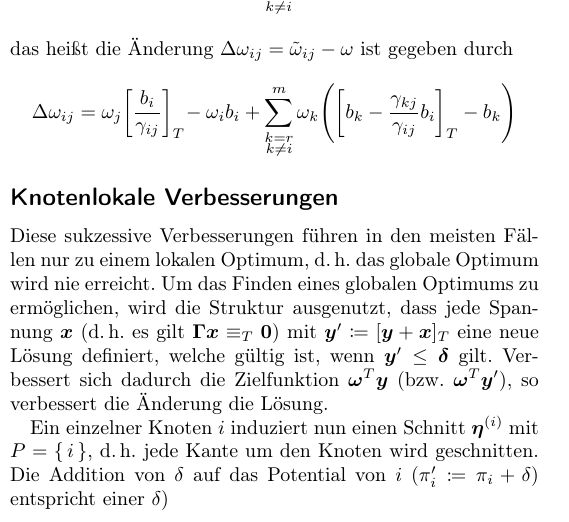
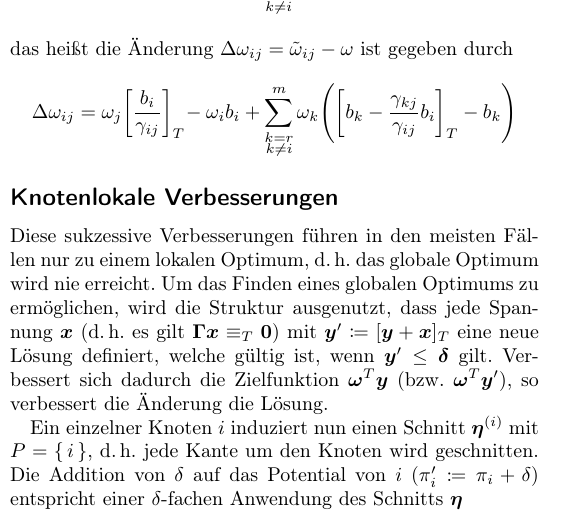
Before and after one commit to fdamken/algorithmic-timetable-modeling, a LaTeX document (handout/handout.tex): part of one column of the page, cut so that both start at the same text. Compiled offline with pdfLaTeX.

Commit message:
txs auto checkin

```diff
--- a/handout/handout.tex
+++ b/handout/handout.tex
@@ -158,6 +158,6 @@
 	\subsection*{Knotenlokale Verbesserungen}
 		Diese sukzessive Verbesserungen führen in den meisten Fällen nur zu einem lokalen Optimum, \dh das globale Optimum wird nie erreicht. Um das Finden eines globalen Optimums zu ermöglichen, wird die Struktur ausgenutzt, dass jede Spannung \(\vec{x}\) (\dh es gilt \( \mat{\Gamma} \vec{x} \equiv_T \vec{0} \)) mit \( \vec{y}' \coloneqq [\vec{y} + \vec{x}]_T \) eine neue Lösung definiert, welche gültig ist, wenn \( \vec{y}' \leq \vec{\delta} \) gilt. Verbessert sich dadurch die Zielfunktion \( \vec{\omega}^T \vec{y} \) (\bzw \( \vec{\omega}^T \vec{y}' \)), so verbessert die Änderung die Lösung.
 
-		Ein einzelner Knoten \(i\) induziert nun einen Schnitt \( \vec{\eta}^{(i)} \) mit \( P = \{\, i \,\} \), \dh jede Kante um den Knoten wird geschnitten. Die Addition von \( \delta \) auf das Potential von \(i\) (\( \pi_i' \coloneqq \pi_i + \delta \)) entspricht einer \(\delta)
+		Ein einzelner Knoten \(i\) induziert nun einen Schnitt \( \vec{\eta}^{(i)} \) mit \( P = \{\, i \,\} \), \dh jede Kante um den Knoten wird geschnitten. Die Addition von \( \delta \) auf das Potential von \(i\) (\( \pi_i' \coloneqq \pi_i + \delta \)) entspricht einer \(\delta\)-fachen Anwendung des Schnitts \( \vec{\eta} \)
 	% end
 \end{document}
```
